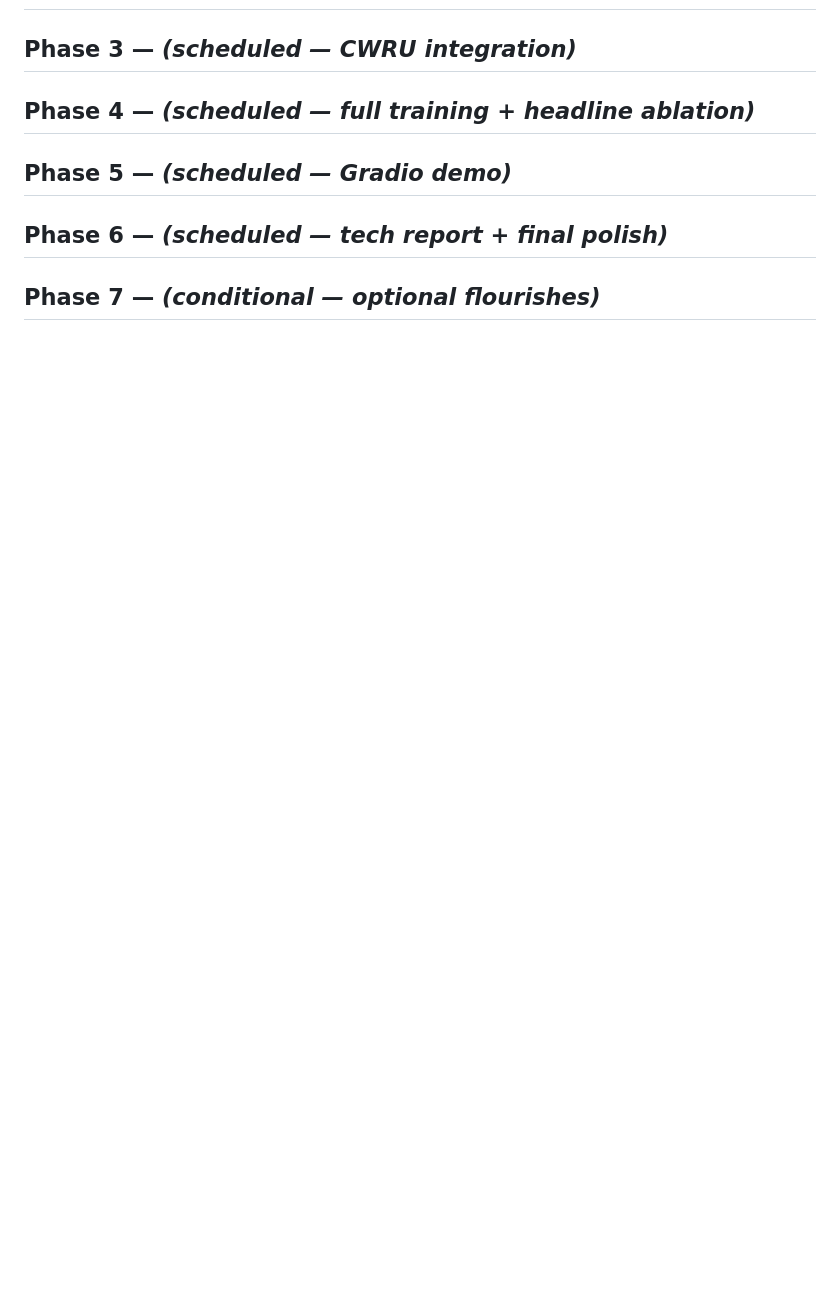
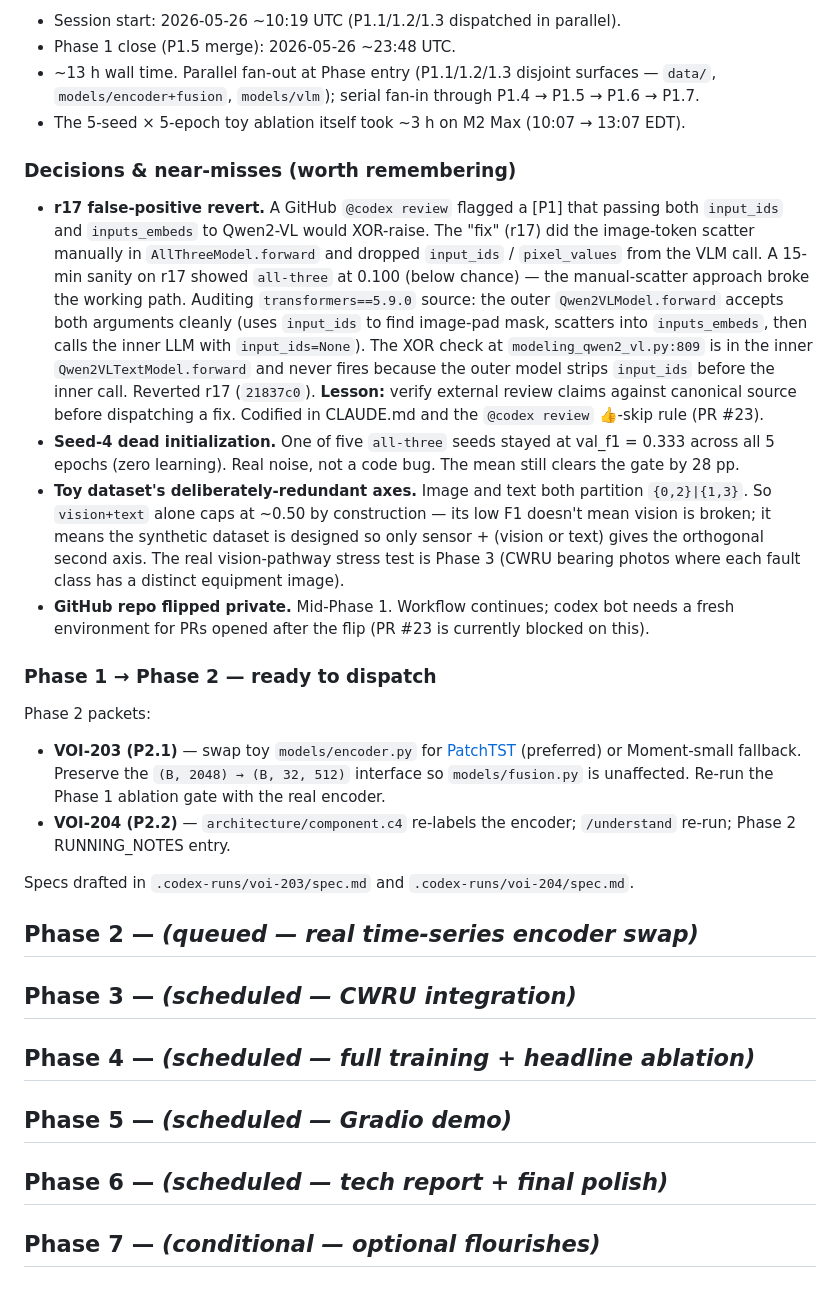
Before and after one commit to VoidAxiom/llava-for-sensors, a Markdown page: RUNNING_NOTES.md, the part around one of its changes. GitHub-like rendering; blank space fills up the shorter version.

```diff
--- a/RUNNING_NOTES.md
+++ b/RUNNING_NOTES.md
@@ -114,3 +141,24 @@ _To be filled in as Phase 1 progresses._
+- Session start: 2026-05-26 ~10:19 UTC (P1.1/1.2/1.3 dispatched in parallel).
+- Phase 1 close (P1.5 merge): 2026-05-26 ~23:48 UTC.
+- ~13 h wall time. Parallel fan-out at Phase entry (P1.1/1.2/1.3 disjoint surfaces — `data/`, `models/encoder+fusion`, `models/vlm`); serial fan-in through P1.4 → P1.5 → P1.6 → P1.7.
+- The 5-seed × 5-epoch toy ablation itself took ~3 h on M2 Max (10:07 → 13:07 EDT).
+
+### Decisions & near-misses (worth remembering)
+
+- **r17 false-positive revert.** A GitHub `@codex review` flagged a [P1] that passing both `input_ids` and `inputs_embeds` to Qwen2-VL would XOR-raise. The "fix" (r17) did the image-token scatter manually in `AllThreeModel.forward` and dropped `input_ids` / `pixel_values` from the VLM call. A 15-min sanity on r17 showed `all-three` at 0.100 (below chance) — the manual-scatter approach broke the working path. Auditing `transformers==5.9.0` source: the outer `Qwen2VLModel.forward` accepts both arguments cleanly (uses `input_ids` to find image-pad mask, scatters into `inputs_embeds`, then calls the inner LLM with `input_ids=None`). The XOR check at `modeling_qwen2_vl.py:809` is in the inner `Qwen2VLTextModel.forward` and never fires because the outer model strips `input_ids` before the inner call. Reverted r17 (`21837c0`). **Lesson:** verify external review claims against canonical source before dispatching a fix. Codified in CLAUDE.md and the `@codex review` 👍-skip rule (PR #23).
+- **Seed-4 dead initialization.** One of five `all-three` seeds stayed at val_f1 = 0.333 across all 5 epochs (zero learning). Real noise, not a code bug. The mean still clears the gate by 28 pp.
+- **Toy dataset's deliberately-redundant axes.** Image and text both partition `{0,2}|{1,3}`. So `vision+text` alone caps at ~0.50 by construction — its low F1 doesn't mean vision is broken; it means the synthetic dataset is designed so only sensor + (vision or text) gives the orthogonal second axis. The real vision-pathway stress test is Phase 3 (CWRU bearing photos where each fault class has a distinct equipment image).
+- **GitHub repo flipped private.** Mid-Phase 1. Workflow continues; codex bot needs a fresh environment for PRs opened after the flip (PR #23 is currently blocked on this).
+
+### Phase 1 → Phase 2 — ready to dispatch
+
+Phase 2 packets:
+- **VOI-203 (P2.1)** — swap toy `models/encoder.py` for [PatchTST](https://arxiv.org/abs/2211.14730) (preferred) or Moment-small fallback. Preserve the `(B, 2048) → (B, 32, 512)` interface so `models/fusion.py` is unaffected. Re-run the Phase 1 ablation gate with the real encoder.
+- **VOI-204 (P2.2)** — `architecture/component.c4` re-labels the encoder; `/understand` re-run; Phase 2 RUNNING_NOTES entry.
+
+Specs drafted in `.codex-runs/voi-203/spec.md` and `.codex-runs/voi-204/spec.md`.
+
+## Phase 2 — _(queued — real time-series encoder swap)_
 
 ## Phase 3 — _(scheduled — CWRU integration)_
 
```
Also changed, not shown: other parts of RUNNING_NOTES.md (+30 -3 lines).
